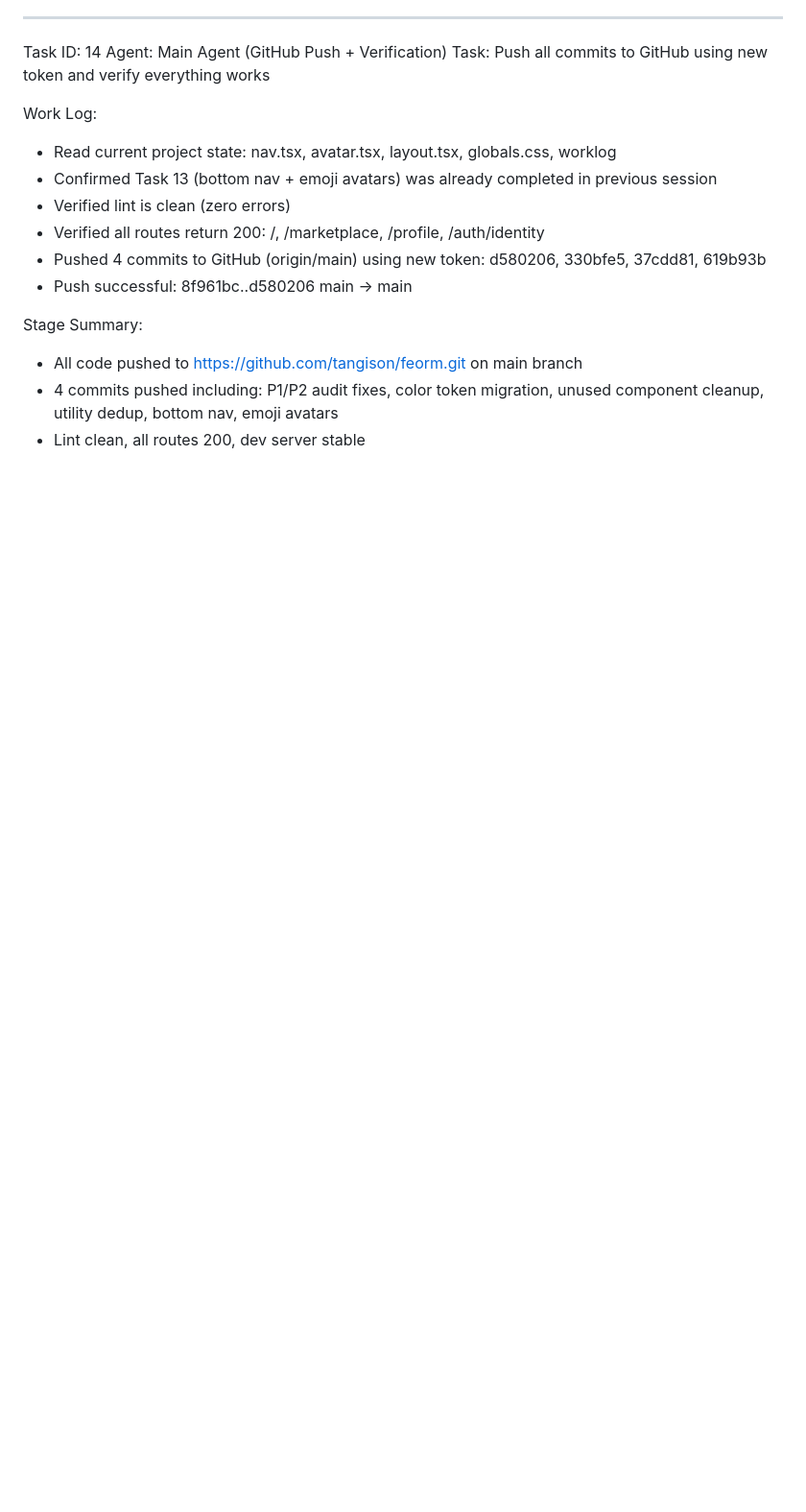
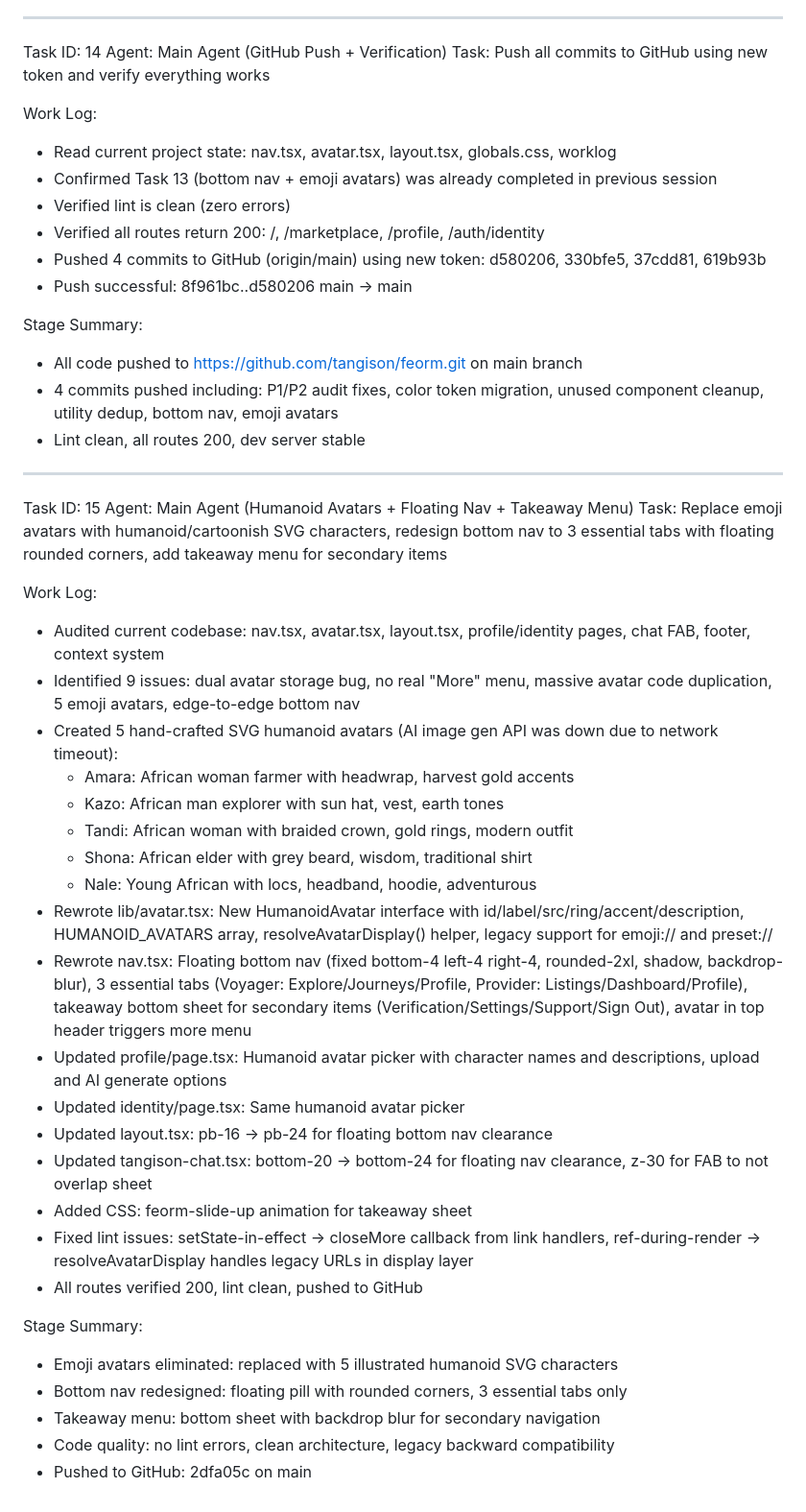
Before and after one commit to tangison/feorm, a Markdown page: worklog.md, the part around the change. Shown at 96% size. GitHub-like rendering; blank space fills up the shorter version.

Commit message:
704519f7-8a6b-4d58-a8be-2ede97b7ae5e

```diff
--- a/worklog.md
+++ b/worklog.md
@@ -470,3 +470,34 @@ Stage Summary:
 - All code pushed to https://github.com/tangison/feorm.git on main branch
 - 4 commits pushed including: P1/P2 audit fixes, color token migration, unused component cleanup, utility dedup, bottom nav, emoji avatars
 - Lint clean, all routes 200, dev server stable
+
+---
+Task ID: 15
+Agent: Main Agent (Humanoid Avatars + Floating Nav + Takeaway Menu)
+Task: Replace emoji avatars with humanoid/cartoonish SVG characters, redesign bottom nav to 3 essential tabs with floating rounded corners, add takeaway menu for secondary items
+
+Work Log:
+- Audited current codebase: nav.tsx, avatar.tsx, layout.tsx, profile/identity pages, chat FAB, footer, context system
+- Identified 9 issues: dual avatar storage bug, no real "More" menu, massive avatar code duplication, 5 emoji avatars, edge-to-edge bottom nav
+- Created 5 hand-crafted SVG humanoid avatars (AI image gen API was down due to network timeout):
+  - Amara: African woman farmer with headwrap, harvest gold accents
+  - Kazo: African man explorer with sun hat, vest, earth tones
+  - Tandi: African woman with braided crown, gold rings, modern outfit
+  - Shona: African elder with grey beard, wisdom, traditional shirt
+  - Nale: Young African with locs, headband, hoodie, adventurous
+- Rewrote lib/avatar.tsx: New HumanoidAvatar interface with id/label/src/ring/accent/description, HUMANOID_AVATARS array, resolveAvatarDisplay() helper, legacy support for emoji:// and preset://
+- Rewrote nav.tsx: Floating bottom nav (fixed bottom-4 left-4 right-4, rounded-2xl, shadow, backdrop-blur), 3 essential tabs (Voyager: Explore/Journeys/Profile, Provider: Listings/Dashboard/Profile), takeaway bottom sheet for secondary items (Verification/Settings/Support/Sign Out), avatar in top header triggers more menu
+- Updated profile/page.tsx: Humanoid avatar picker with character names and descriptions, upload and AI generate options
+- Updated identity/page.tsx: Same humanoid avatar picker
+- Updated layout.tsx: pb-16 → pb-24 for floating bottom nav clearance
+- Updated tangison-chat.tsx: bottom-20 → bottom-24 for floating nav clearance, z-30 for FAB to not overlap sheet
+- Added CSS: feorm-slide-up animation for takeaway sheet
+- Fixed lint issues: setState-in-effect → closeMore callback from link handlers, ref-during-render → resolveAvatarDisplay handles legacy URLs in display layer
+- All routes verified 200, lint clean, pushed to GitHub
+
+Stage Summary:
+- Emoji avatars eliminated: replaced with 5 illustrated humanoid SVG characters
+- Bottom nav redesigned: floating pill with rounded corners, 3 essential tabs only
+- Takeaway menu: bottom sheet with backdrop blur for secondary navigation
+- Code quality: no lint errors, clean architecture, legacy backward compatibility
+- Pushed to GitHub: 2dfa05c on main
```
